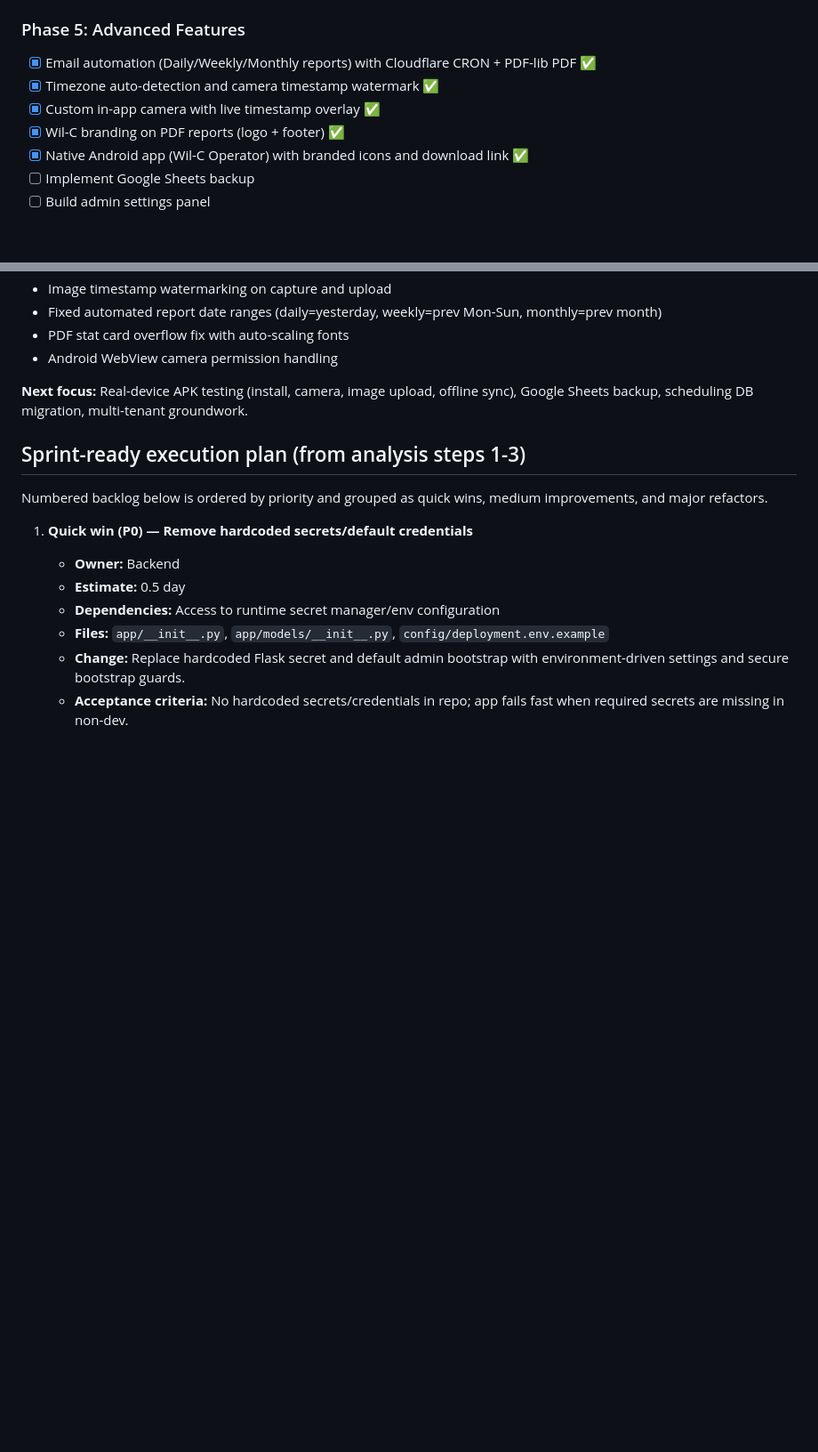
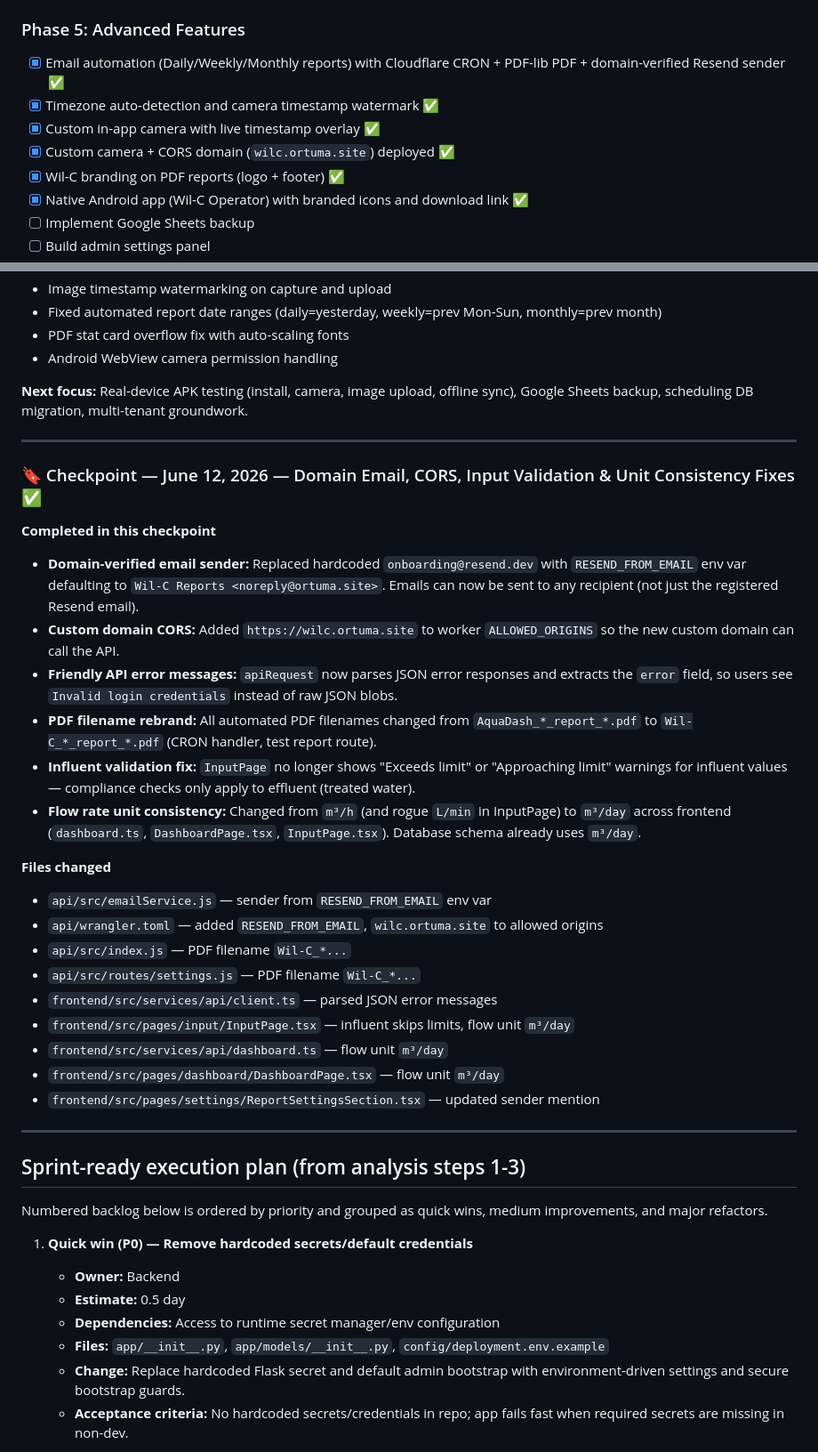
Before and after one commit to Juankael37/wastewater_dashboard, a Markdown page: PROJECT_PLAN.md, 2 parts joined by grey strips. Shown at 89% size. Drawn GitHub-style; blank space fills up the shorter version.

Commit message:
docs: log June 12 checkpoint — domain email, CORS, influent validation, flow units

```diff
--- a/PROJECT_PLAN.md
+++ b/PROJECT_PLAN.md
@@ -237,9 +237,10 @@ Local Flask + React integration is done. The PWA can use **Supabase + Workers**
 - [x] Close final gaps: Worker vs Flask feature parity for PWA Settings parameter-write routes (see `IMPLEMENTATION_ROADMAP.md`)
 
 ### Phase 5: Advanced Features
-- [x] Email automation (Daily/Weekly/Monthly reports) with Cloudflare CRON + PDF-lib PDF ✅
+- [x] Email automation (Daily/Weekly/Monthly reports) with Cloudflare CRON + PDF-lib PDF + domain-verified Resend sender ✅
 - [x] Timezone auto-detection and camera timestamp watermark ✅
 - [x] Custom in-app camera with live timestamp overlay ✅
+- [x] Custom camera + CORS domain (`wilc.ortuma.site`) deployed ✅
 - [x] Wil-C branding on PDF reports (logo + footer) ✅
 - [x] Native Android app (Wil-C Operator) with branded icons and download link ✅
 - [ ] Implement Google Sheets backup
@@ -383,6 +390,32 @@ The system is fully functional with two interfaces:
 - Android WebView camera permission handling
 
 **Next focus:** Real-device APK testing (install, camera, image upload, offline sync), Google Sheets backup, scheduling DB migration, multi-tenant groundwork.
+
+---
+
+### 🔖 Checkpoint — June 12, 2026 — Domain Email, CORS, Input Validation & Unit Consistency Fixes ✅
+
+**Completed in this checkpoint**
+
+- **Domain-verified email sender:** Replaced hardcoded `onboarding@resend.dev` with `RESEND_FROM_EMAIL` env var defaulting to `Wil-C Reports <noreply@ortuma.site>`. Emails can now be sent to any recipient (not just the registered Resend email).
+- **Custom domain CORS:** Added `https://wilc.ortuma.site` to worker `ALLOWED_ORIGINS` so the new custom domain can call the API.
+- **Friendly API error messages:** `apiRequest` now parses JSON error responses and extracts the `error` field, so users see `Invalid login credentials` instead of raw JSON blobs.
+- **PDF filename rebrand:** All automated PDF filenames changed from `AquaDash_*_report_*.pdf` to `Wil-C_*_report_*.pdf` (CRON handler, test report route).
+- **Influent validation fix:** `InputPage` no longer shows "Exceeds limit" or "Approaching limit" warnings for influent values — compliance checks only apply to effluent (treated water).
+- **Flow rate unit consistency:** Changed from `m³/h` (and rogue `L/min` in InputPage) to `m³/day` across frontend (`dashboard.ts`, `DashboardPage.tsx`, `InputPage.tsx`). Database schema already uses `m³/day`.
+
+**Files changed**
+- `api/src/emailService.js` — sender from `RESEND_FROM_EMAIL` env var
+- `api/wrangler.toml` — added `RESEND_FROM_EMAIL`, `wilc.ortuma.site` to allowed origins
+- `api/src/index.js` — PDF filename `Wil-C_*...`
+- `api/src/routes/settings.js` — PDF filename `Wil-C_*...`
+- `frontend/src/services/api/client.ts` — parsed JSON error messages
+- `frontend/src/pages/input/InputPage.tsx` — influent skips limits, flow unit `m³/day`
+- `frontend/src/services/api/dashboard.ts` — flow unit `m³/day`
+- `frontend/src/pages/dashboard/DashboardPage.tsx` — flow unit `m³/day`
+- `frontend/src/pages/settings/ReportSettingsSection.tsx` — updated sender mention
+
+---
 
 ## Sprint-ready execution plan (from analysis steps 1-3)
 
```
Also changed, not shown: other parts of PROJECT_PLAN.md (+7 -1 lines).
